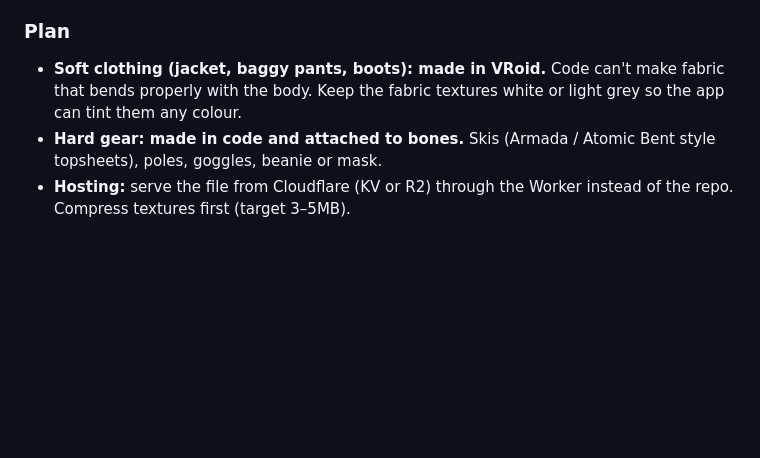
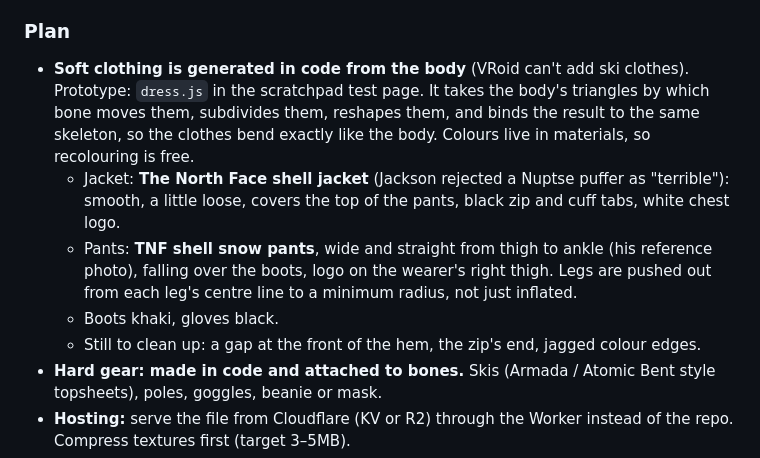
Before and after one commit to jacksonhamm-lab/Daybook, a Markdown page: docs/CHARACTER.md, the part around the change. Drawn GitHub-style; blank space fills up the shorter version.

Commit message:
Character doc: clothing generated in code from the body
Co-Authored-By: Claude Opus 5.5 <noreply@anthropic.com>

```diff
--- a/docs/CHARACTER.md
+++ b/docs/CHARACTER.md
@@ -58,9 +58,20 @@ the repo, see below).
 
 ### Plan
 
-- **Soft clothing (jacket, baggy pants, boots): made in VRoid.** Code can't make fabric
-  that bends properly with the body. Keep the fabric textures white or light grey
-  so the app can tint them any colour.
+- **Soft clothing is generated in code from the body** (VRoid can't add ski clothes).
+  Prototype: `dress.js` in the scratchpad test page. It takes the body's triangles by
+  which bone moves them, subdivides them, reshapes them, and binds the result to the
+  same skeleton, so the clothes bend exactly like the body. Colours live in materials,
+  so recolouring is free.
+  - Jacket: **The North Face shell jacket** (Jackson rejected a Nuptse puffer as
+    "terrible"): smooth, a little loose, covers the top of the pants, black zip and
+    cuff tabs, white chest logo.
+  - Pants: **TNF shell snow pants**, wide and straight from thigh to ankle (his
+    reference photo), falling over the boots, logo on the wearer's right thigh. Legs
+    are pushed out from each leg's centre line to a minimum radius, not just inflated.
+  - Boots khaki, gloves black.
+  - Still to clean up: a gap at the front of the hem, the zip's end, jagged colour
+    edges.
 - **Hard gear: made in code and attached to bones.** Skis (Armada / Atomic Bent style
   topsheets), poles, goggles, beanie or mask.
 - **Hosting:** serve the file from Cloudflare (KV or R2) through the Worker instead of
```
